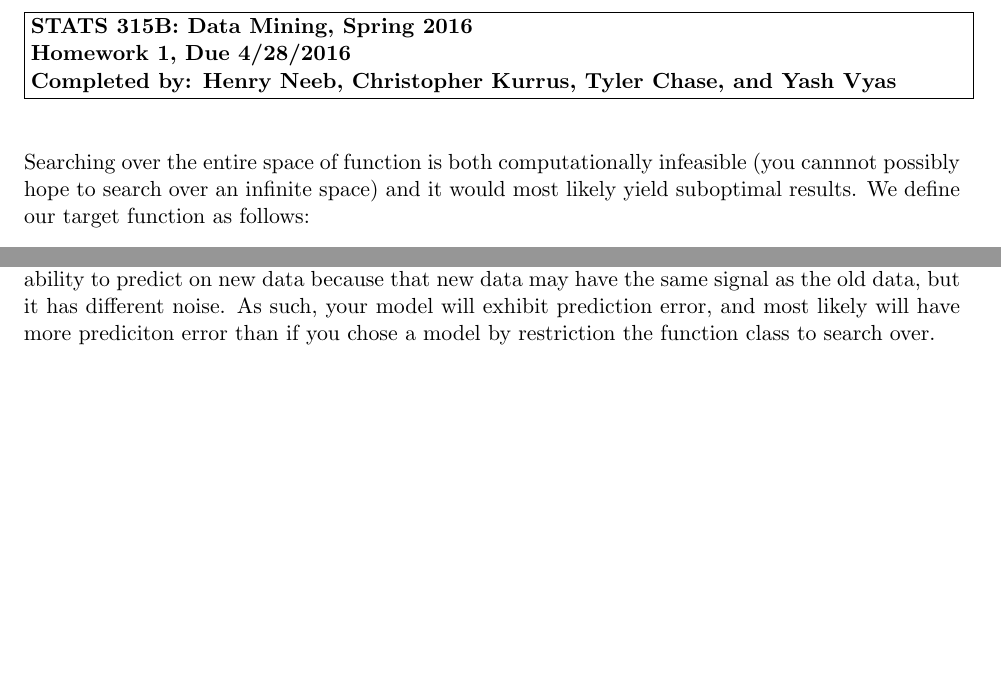
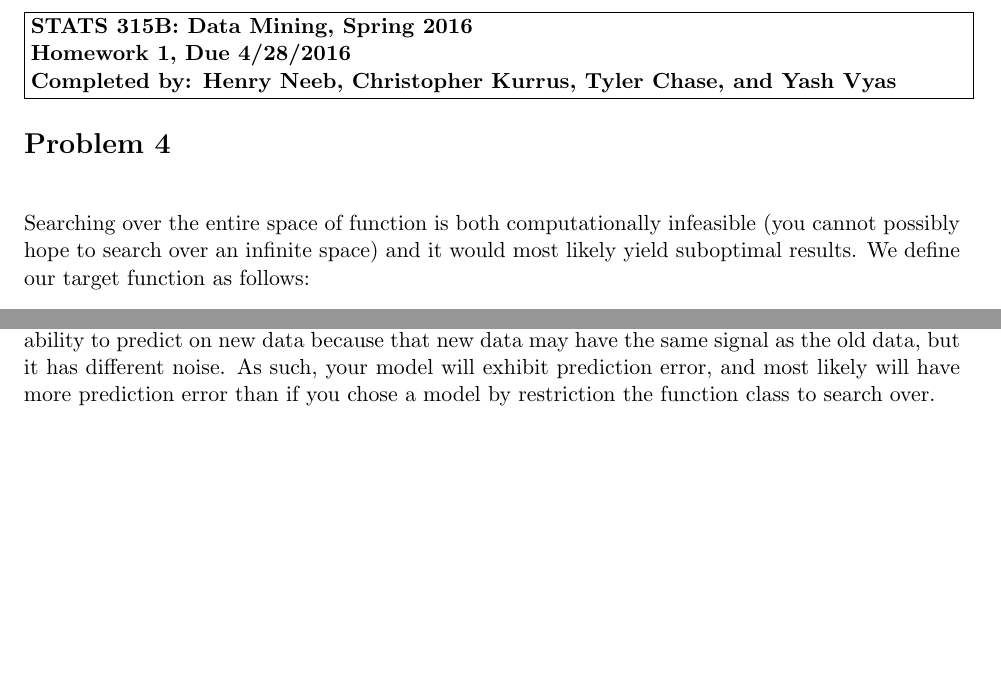
Before and after one commit to stats315b/stats315b, a LaTeX problem sheet (hw1/5_PredictionFunction.tex): two parts of the page, joined at a grey line, cut so that both start at the same text. Compiled offline with pdfLaTeX.

Commit message:
fixed typos

```diff
--- a/hw1/5_PredictionFunction.tex
+++ b/hw1/5_PredictionFunction.tex
@@ -36,10 +36,12 @@
 %---------------------------------Answer----------------------------------------
 %-------------------------------------------------------------------------------
 
+\section*{Problem 4}
+
 \vspace{5 mm}
 \noindent
 Searching over the entire space of function is both computationally infeasible
-(you cannnot possibly hope to search over an infinite space) and it would most
+(you cannot possibly hope to search over an infinite space) and it would most
 likely yield suboptimal results. We define our target function as follows:
 
 \begin{gather*}
@@ -75,7 +77,7 @@ are almost guaranteed to be over-fitting since you will be modeling the noise
 exhibited in your particular training data. When you start fitting the noise,
 your function loses its ability to predict on new data because that new data may
 have the same signal as the old data, but it has different noise. As such, your
-model will exhibit prediction error, and most likely will have more prediciton
+model will exhibit prediction error, and most likely will have more prediction
 error than if you chose a model by restriction the function class to search
 over.
 \end{document}
```
